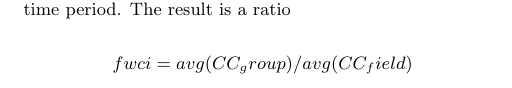
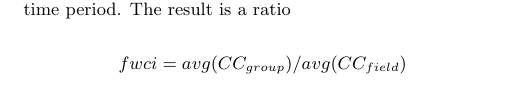
Before and after one commit to cyberaide/paper-impact-pearc18, a LaTeX paper (vonLaszewski-scimp-pearc18.tex): part of one column of page 2 of 8, cut so that both start at the same text. Compiled offline with pdfLaTeX.

Commit message:
fixing fwci formula

```diff
--- a/vonLaszewski-scimp-pearc18.tex
+++ b/vonLaszewski-scimp-pearc18.tex
@@ -265,7 +265,7 @@ their field of science, and then compare that with the average
 citation count of the whole field of science in the same time
 period. The result is a ratio
 
-\[	fwci = avg(CC_group)/avg(CC_field) \]
+\[	fwci = avg(CC_{group})/avg(CC_{field}) \]
 
 A fwci value greater than 1 indicates that the pertinent publication
 group had more citations than the expected value of the field of
```
Also changed, not shown: vonLaszewski-scimp-pearc18.pdf.
